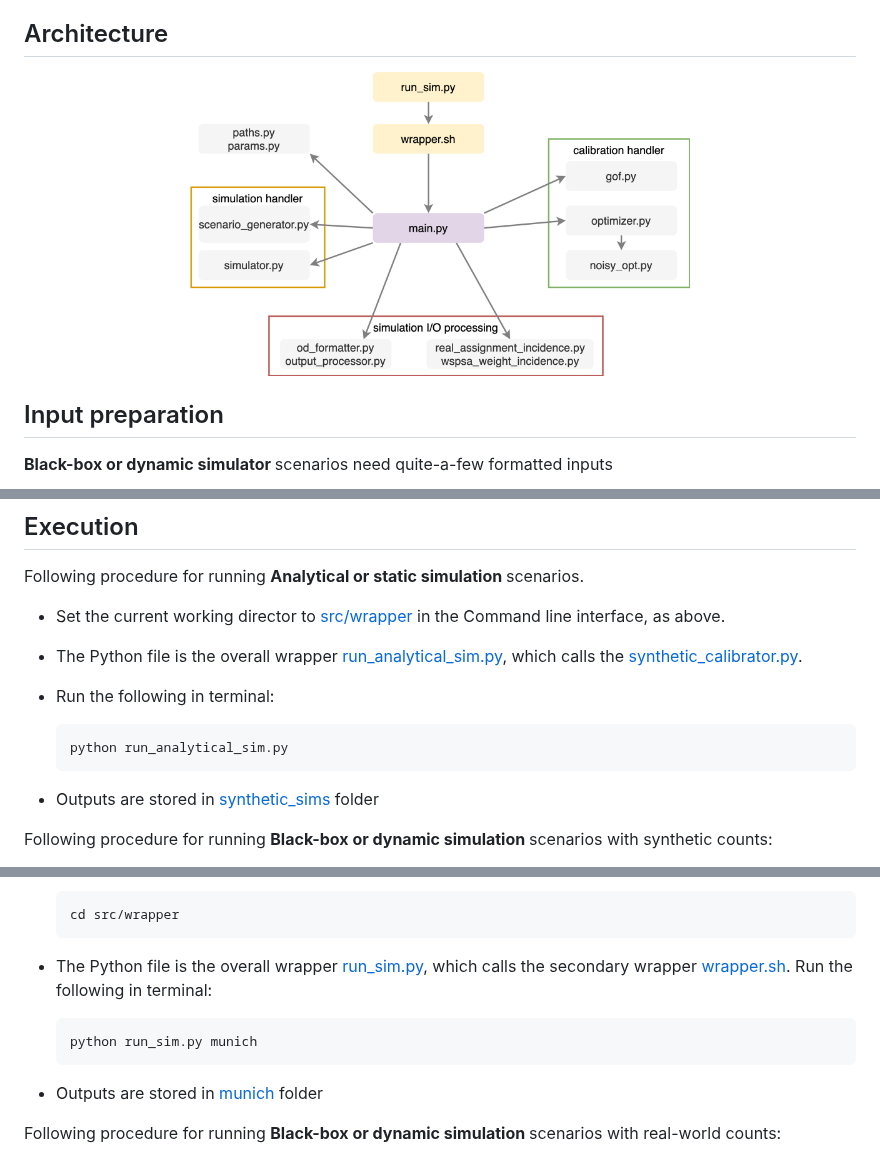
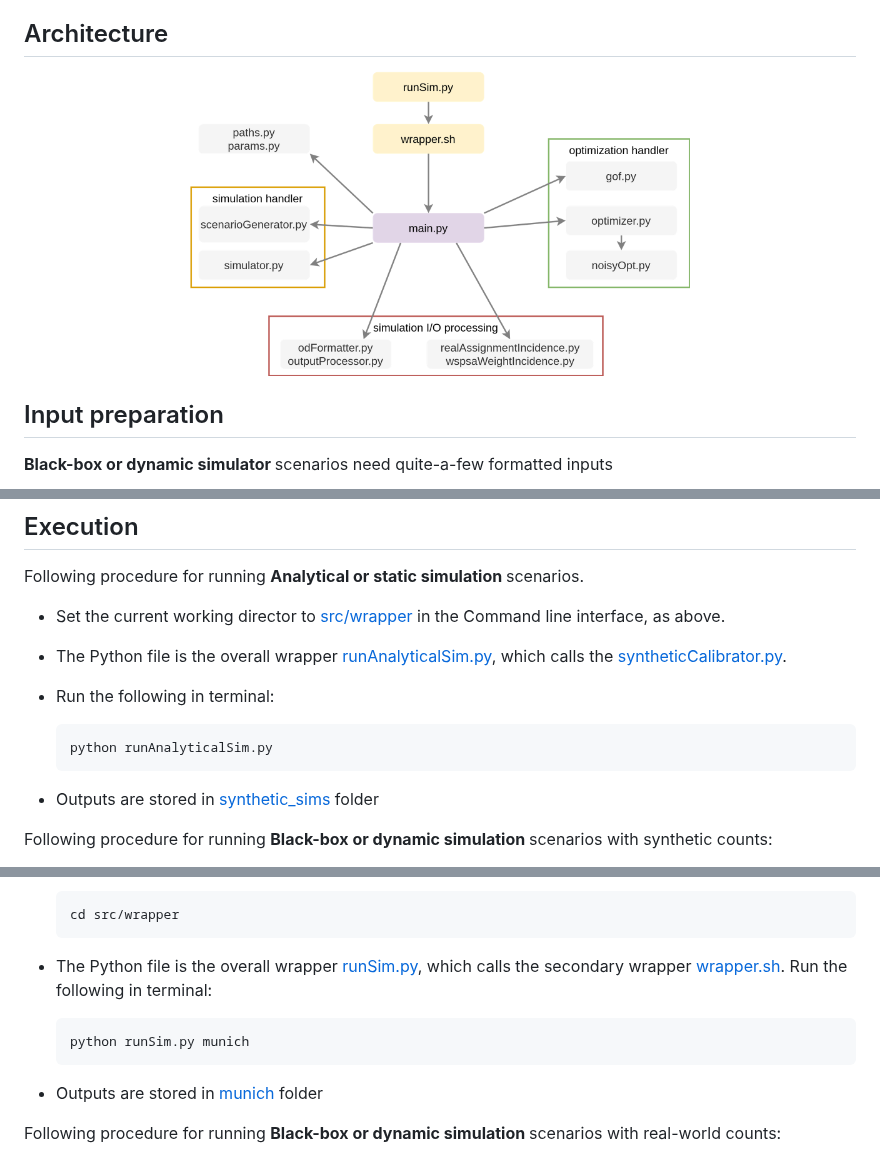
Before and after one commit to vishalmhjn/actrys, a Markdown page: README.md, 3 parts joined by grey strips. Drawn GitHub-style; pictures changed too: resources/architecture.png.

````diff
--- a/README.md
+++ b/README.md
@@ -83,11 +83,11 @@ Following procedure for running <b>Analytical or static simulation </b> scenario
 
 * Set the current working director to [src/wrapper](src/wrapper/) in the Command line interface, as above.
 
-* The Python file is the overall wrapper [run_analytical_sim.py](src/wrapper/run_analytical_sim.py), which calls the [synthetic_calibrator.py](src/core/synthetic_calibrator.py).
+* The Python file is the overall wrapper [runAnalyticalSim.py](src/wrapper/runAnalyticalSim.py), which calls the [syntheticCalibrator.py](src/core/syntheticCalibrator.py).
 
 * Run the following in terminal:
 	```sh
-	python run_analytical_sim.py
+	python runAnalyticalSim.py
 	```
 * Outputs are stored in [synthetic_sims](synthetic_sims/) folder
 
@@ -106,9 +106,9 @@ Following procedure for running <b>Black-box or dynamic simulation </b> scenario
 	cd src/wrapper
 	```
 
-* The Python file is the overall wrapper [run_sim.py](src/wrapper/run_sim.py), which calls the secondary wrapper [wrapper.sh](src/wrapper/wrapper.sh). Run the following in terminal:
+* The Python file is the overall wrapper [runSim.py](src/wrapper/runSim.py), which calls the secondary wrapper [wrapper.sh](src/wrapper/wrapper.sh). Run the following in terminal:
 	```sh
-	python run_sim.py munich
+	python runSim.py munich
 	```
 * Outputs are stored in [munich](munich/) folder
 
````
